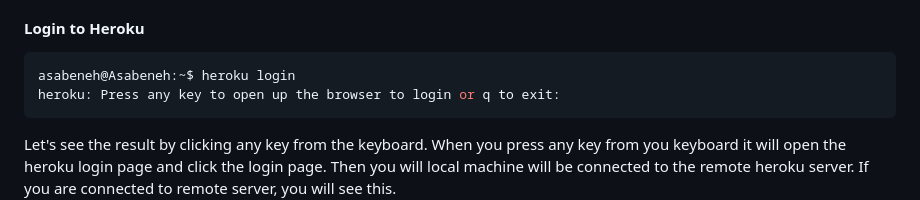
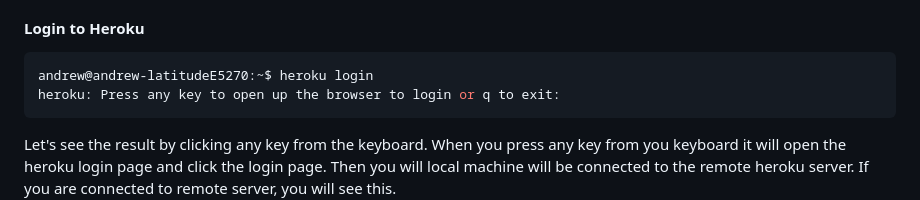
Before and after one commit to andrew4779/30-DAYS-OF-PYTHON, a Markdown page: 26_Day_Python_web/26_python_web.md, the part around the change. Rendered like a GitHub page.

Commit message:
flask heroku

````diff
--- a/26_Day_Python_web/26_python_web.md
+++ b/26_Day_Python_web/26_python_web.md
@@ -501,7 +501,7 @@ After installing heroku write the following command
 #### Login to Heroku
 
 ```sh
-asabeneh@Asabeneh:~$ heroku login
+andrew@andrew-latitudeE5270:~$ heroku login
 heroku: Press any key to open up the browser to login or q to exit:
 ```
 
````
